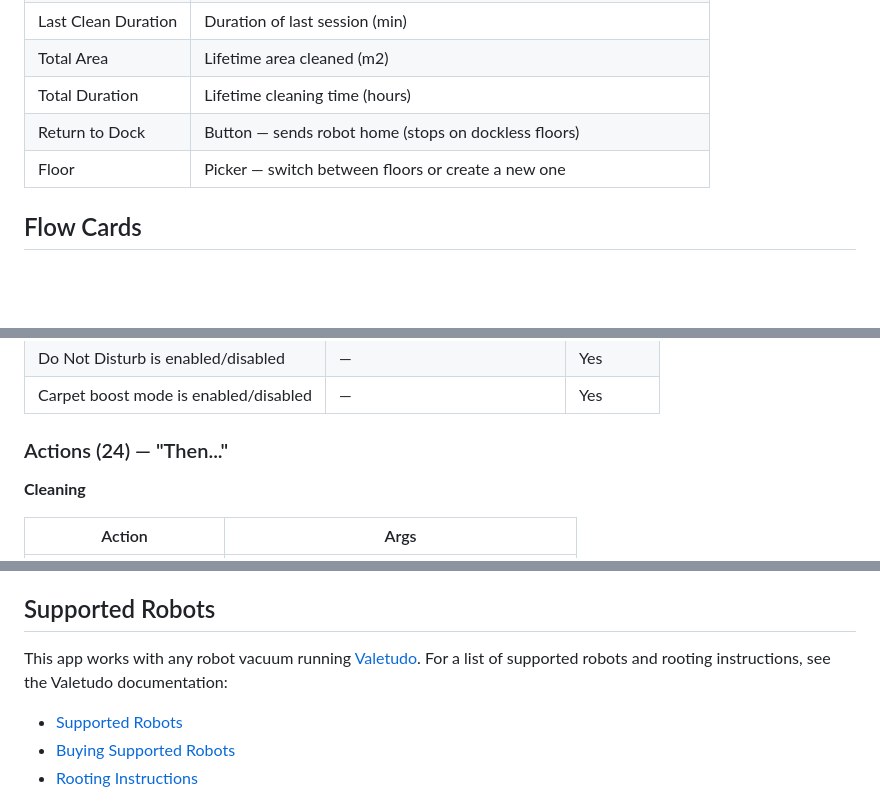
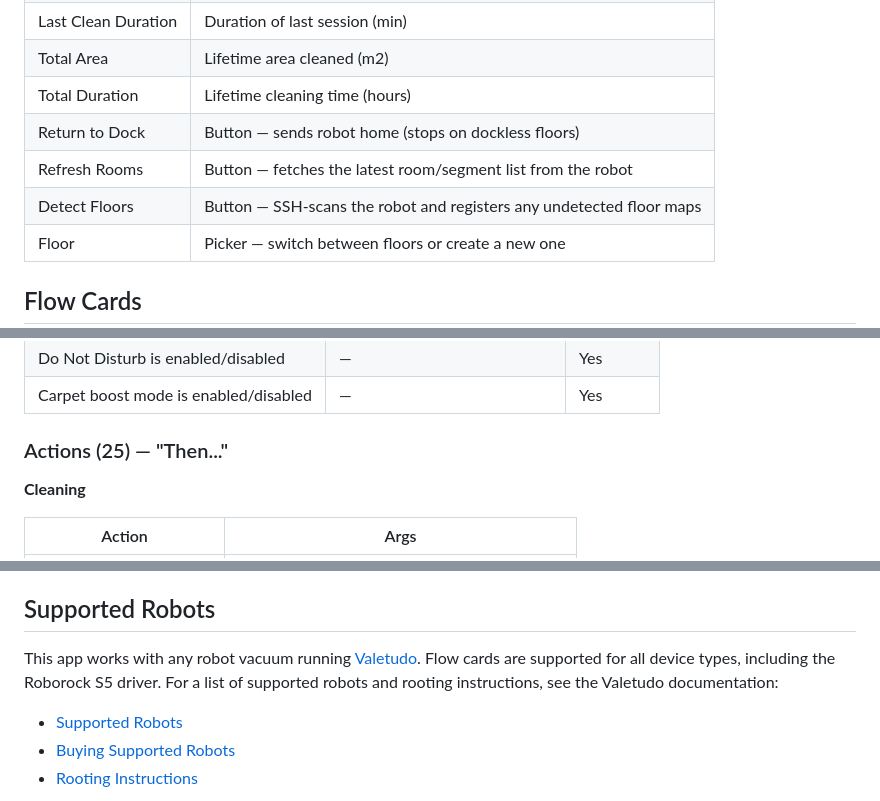
Before and after one commit to MadsSFox/name.fox.mads.valetudo, a Markdown page: README.md, 3 parts joined by grey strips. GitHub-like rendering; blank space fills up the shorter version.

Commit message:
docs: update README for v0.1.6 changes
- Add Detect Floors and Refresh Rooms to device page capability table
- Note Roborock S5 flow card support in Supported Robots section
- Add "Detecting existing floors" subsection explaining the Detect Floors button
- Update action count 24 → 25

Co-Authored-By: Claude Sonnet 4.6 <noreply@anthropic.com>

```diff
--- a/README.md
+++ b/README.md
@@ -45,6 +45,8 @@ The device page shows real-time robot status and provides quick controls:
 | Total Area | Lifetime area cleaned (m2) |
 | Total Duration | Lifetime cleaning time (hours) |
 | Return to Dock | Button — sends robot home (stops on dockless floors) |
+| Refresh Rooms | Button — fetches the latest room/segment list from the robot |
+| Detect Floors | Button — SSH-scans the robot and registers any undetected floor maps |
 | Floor | Picker — switch between floors or create a new one |
 
 ## Flow Cards
@@ -78,7 +80,7 @@ The device page shows real-time robot status and provides quick controls:
 | Do Not Disturb is enabled/disabled | — | Yes |
 | Carpet boost mode is enabled/disabled | — | Yes |
 
-### Actions (24) — "Then..."
+### Actions (25) — "Then..."
 
 **Cleaning**
 
@@ -134,7 +136,7 @@ The device page shows real-time robot status and provides quick controls:
 
 ## Supported Robots
 
-This app works with any robot vacuum running [Valetudo](https://valetudo.cloud/). For a list of supported robots and rooting instructions, see the Valetudo documentation:
+This app works with any robot vacuum running [Valetudo](https://valetudo.cloud/). Flow cards are supported for all device types, including the Roborock S5 driver. For a list of supported robots and rooting instructions, see the Valetudo documentation:
 
 - [Supported Robots](https://valetudo.cloud/pages/general/supported-robots.html)
 - [Buying Supported Robots](https://valetudo.cloud/pages/general/buying-supported-robots.html)
```
Also changed, not shown: other parts of README.md (+4 -0 lines).
